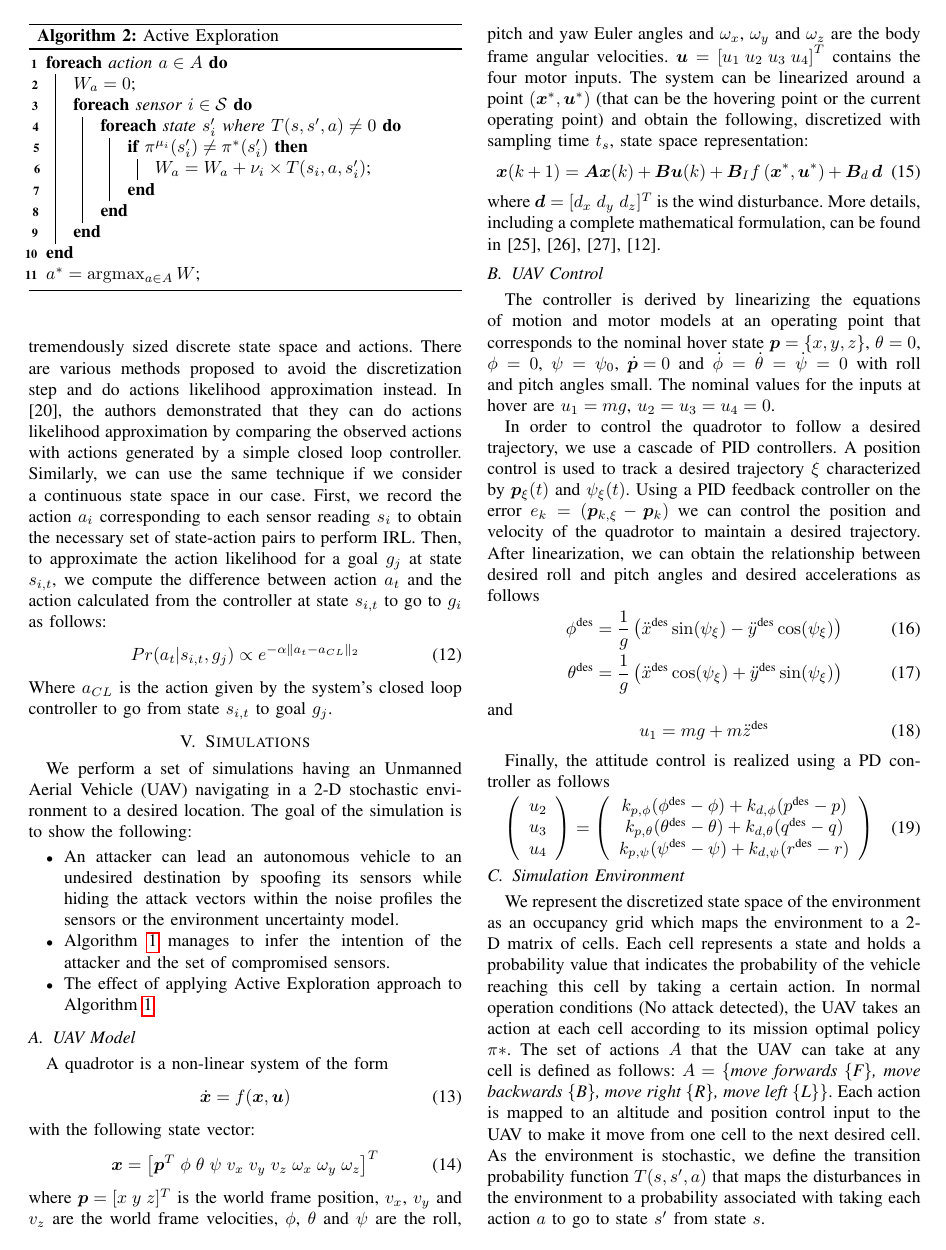
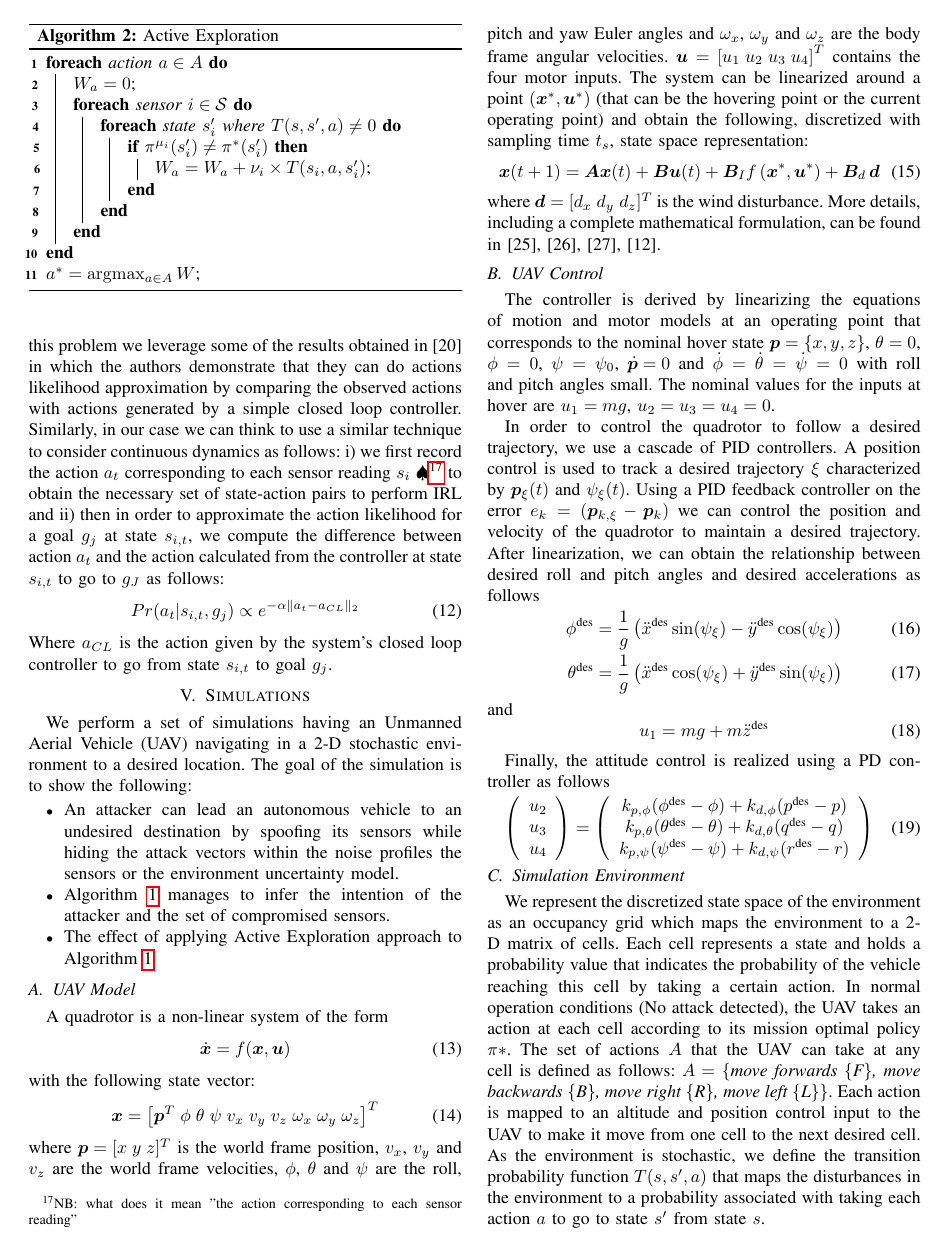
Before and after one commit to jiankangren/ICCPS-2018, a LaTeX paper (main.tex): page 6 of 9. Compiled offline with pdfLaTeX.

Commit message:
more changes

```diff
--- a/main.tex
+++ b/main.tex
@@ -494,7 +494,7 @@ We apply $a^*$ at each time step with a probability $\delta, 0 < \delta < 1$ tha
     \caption{Active Exploration}
 \end{algorithm}
 \subsection{Extension to continuous time state space}
-\NB{I haven't worked much on this section}In this work, we discretize the environment and the state-space and actions. As the size of the environment gets bigger, it can become computationally expensive to discretize the state space and actions which will result in a tremendously sized discrete state space and actions. There are various methods proposed to avoid the discretization step and do actions likelihood approximation instead. In \cite{Michini2013}, the authors demonstrated that they can do actions likelihood approximation by comparing the observed actions with actions generated by a simple closed loop controller. Similarly, we can use the same technique if we consider a continuous state space in our case. First, we record the action $a_i$ corresponding to each sensor reading $s_i$ to obtain the necessary set of state-action pairs to perform IRL. Then, to approximate the action likelihood for a goal $g_j$ at state $s_{i,t}$, we compute the difference between action $a_t$ and the action calculated from the controller at state $s_{i,t}$ to go to $g_i$ as follows:
+\NB{I haven't worked much on this section}In this work, we discretize the environment and the state-space and actions. As the size of the environment gets bigger, it can become computationally expensive to compute a policy on a large discretize state and action space. To solve this problem we leverage some of the results obtained in \cite{Michini2013} in which the authors demonstrate that they can do actions likelihood approximation by comparing the observed actions with actions generated by a simple closed loop controller. Similarly, in our case we can think to use a similar technique to consider continuous dynamics as follows: i) we first record the action $a_t$ corresponding to each sensor reading $s_i$ \NB{what does it mean "the action corresponding to each sensor reading"} to obtain the necessary set of state-action pairs to perform IRL and ii) then in order to approximate the action likelihood for a goal $g_j$ at state $s_{i,t}$, we compute the difference between action $a_t$ and the action calculated from the controller at state $s_{i,t}$ to go to $g_J$ as follows:
 \begin{equation}
  Pr(a_t|s_{i,t},g_j) \propto e^{-\alpha \lVert a_t - a_{CL} \rVert_{2}}
 \end{equation}
@@ -525,7 +525,7 @@ where $\bm{p}=[x \; y \; z]^{T}$ is the world frame position, $v_{x}$, $v_{y}$ a
 %thrust, roll, pitch, and yaw control inputs.
 The system can be linearized around a point $\left(\bm{x}^{*}, \bm{u}^{*}\right)$ (that can be the hovering point or the current operating point) and obtain the following, discretized with sampling time $t_s$, state space representation:
  \begin{equation}
- \bm{x}(k+1) =  \bm{A} \bm{x}(k) + \bm{B} \bm{u}(k) + \bm{B}_I f\left(\bm{x}^{*}, \bm{u}^{*}\right) + \bm{B}_d \, \bm{d}
+ \bm{x}(t+1) =  \bm{A} \bm{x}(t) + \bm{B} \bm{u}(t) + \bm{B}_I f\left(\bm{x}^{*}, \bm{u}^{*}\right) + \bm{B}_d \, \bm{d}
  \end{equation}
 where $\bm{d} = [d_x \; d_y \; d_z]^{T}$ is the wind disturbance.
 More details, including a complete mathematical formulation, can be found in \cite{bezzo2016online,bezzo2014cooperative, michael2010grasp, shoukry2015secure}.
```
